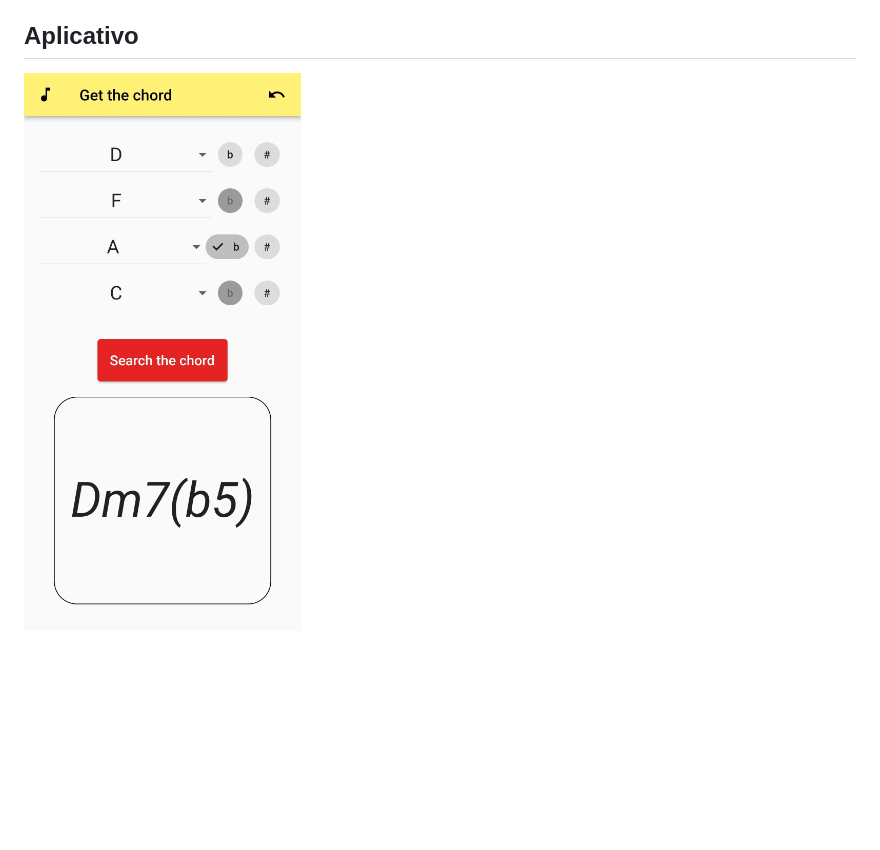
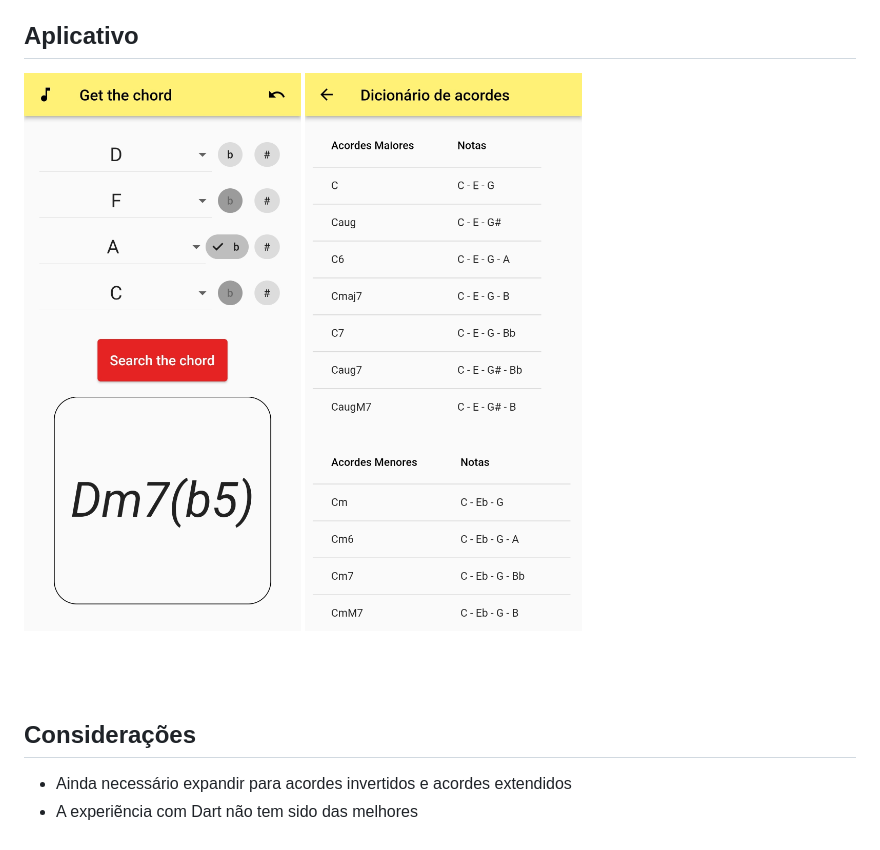
Before and after one commit to crispim1411/get_the_chord_app, a Markdown page: README.md, the part around the change. GitHub-like rendering; pictures changed too: images/info-page.jpg (added); blank space fills up the shorter version.

```diff
--- a/README.md
+++ b/README.md
@@ -7,4 +7,15 @@ Quando se está lendo uma partitura, por exemplo, é possível identificar as no
 
 ## Aplicativo
 
-![image](app-screenshot.jpg)
+<p float="left">
+<img src="images/main-page.jpg" alt="drawing" style="float: left; width: 45%; padding-left: 15px"/>
+<img src="images/info-page.jpg" alt="drawing" style="float: right; width: 45%; padding-right: 15px"/>
+</p>
+
+<br clear="left"/>
+<br>
+
+## Considerações
+
+- Ainda necessário expandir para acordes invertidos e acordes extendidos
+- A experiẽncia com Dart não tem sido das melhores
```
Also changed, not shown: images/main-page.jpg (renamed from app-screenshot.jpg).
